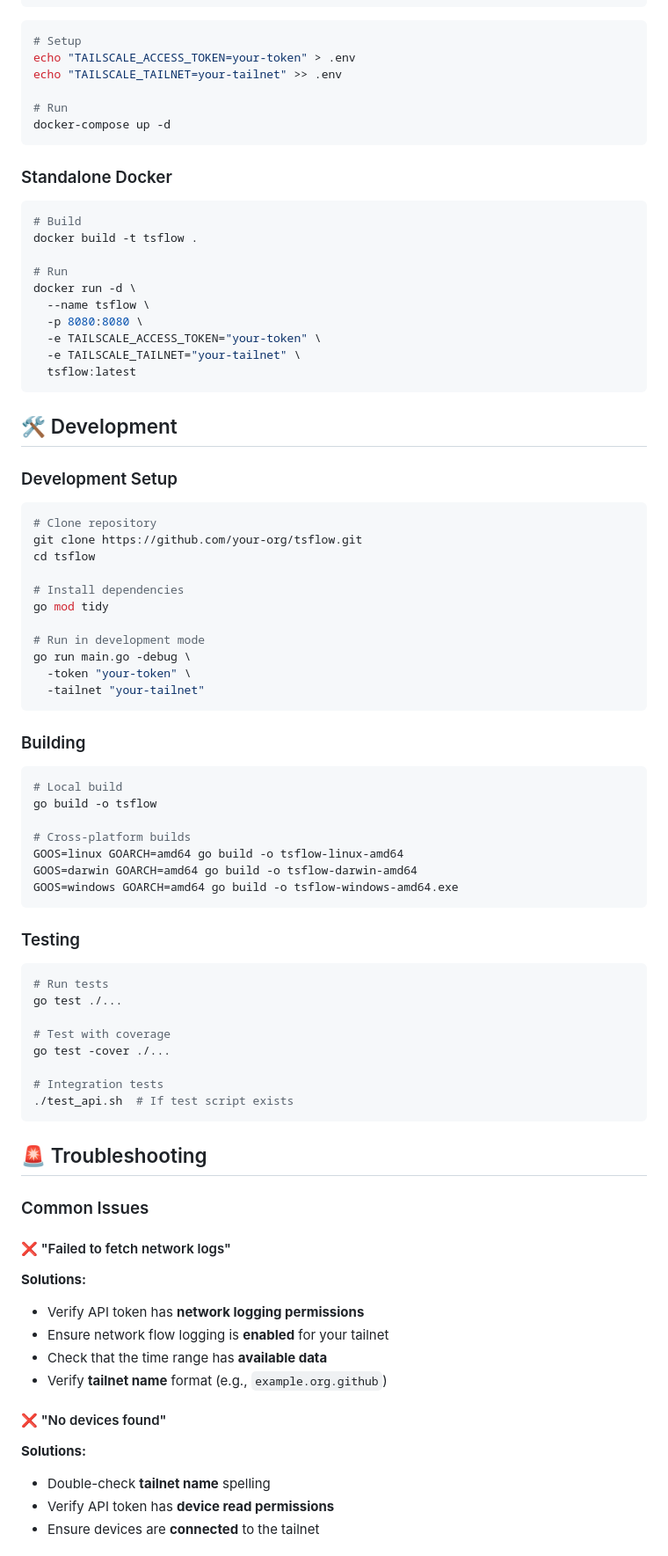
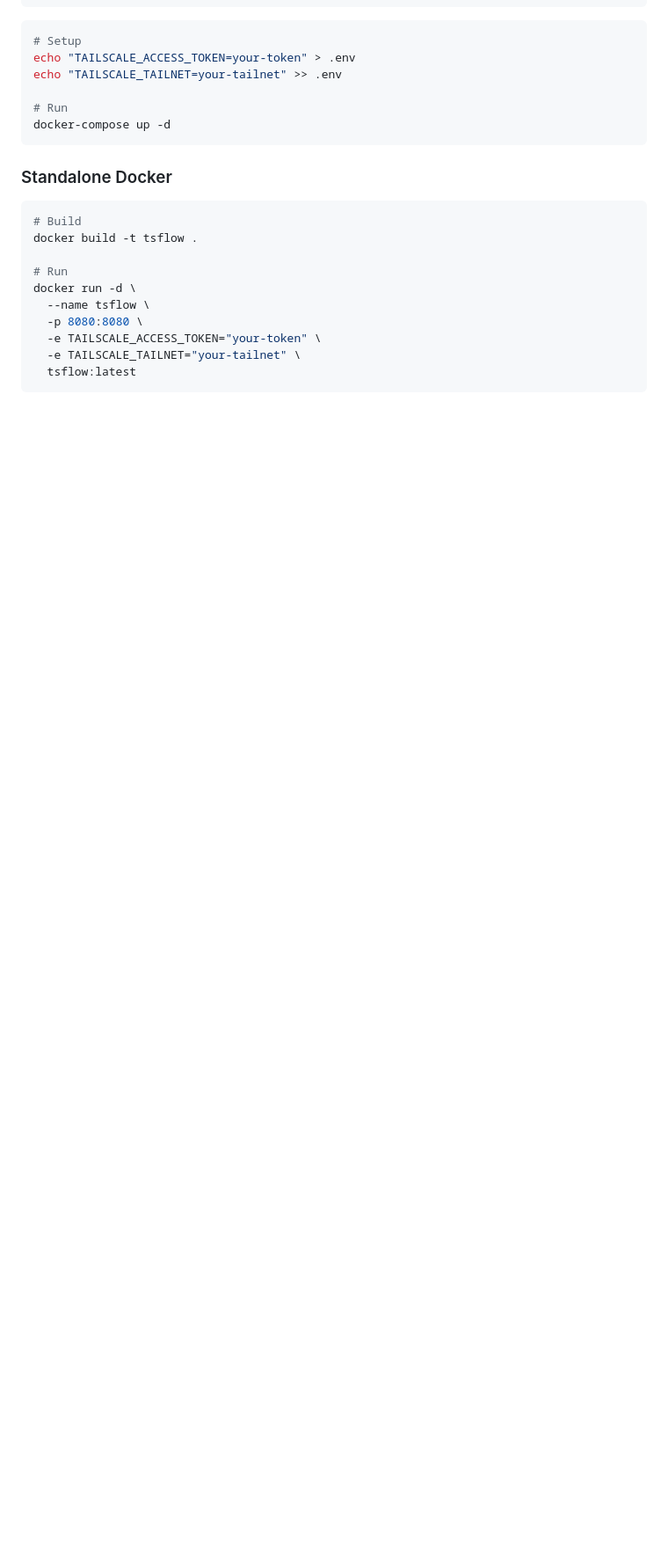
Before and after one commit to risingglory/tsflow, a Markdown page: README.md, the part around one of its changes. Shown at 88% size. Rendered like a GitHub page; blank space fills up the shorter version.

Commit message:
Remove outdated sections from README.md, including visualization controls, layout options, development setup, and troubleshooting tips, to streamline documentation and focus on essential information.

````diff
--- a/README.md
+++ b/README.md
@@ -228,61 +192,3 @@ docker run -d \
   -e TAILSCALE_TAILNET="your-tailnet" \
   tsflow:latest
 ```
-
-## 🛠️ Development
-
-### Development Setup
-```bash
-# Clone repository
-git clone https://github.com/your-org/tsflow.git
-cd tsflow
-
-# Install dependencies
-go mod tidy
-
-# Run in development mode
-go run main.go -debug \
-  -token "your-token" \
-  -tailnet "your-tailnet"
-```
-
-### Building
-```bash
-# Local build
-go build -o tsflow
-
-# Cross-platform builds
-GOOS=linux GOARCH=amd64 go build -o tsflow-linux-amd64
-GOOS=darwin GOARCH=amd64 go build -o tsflow-darwin-amd64
-GOOS=windows GOARCH=amd64 go build -o tsflow-windows-amd64.exe
-```
-
-### Testing
-```bash
-# Run tests
-go test ./...
-
-# Test with coverage
-go test -cover ./...
-
-# Integration tests
-./test_api.sh  # If test script exists
-```
-
-## 🚨 Troubleshooting
-
-### Common Issues
-
-#### ❌ "Failed to fetch network logs"
-**Solutions:**
-- Verify API token has **network logging permissions**
-- Ensure network flow logging is **enabled** for your tailnet
-- Check that the time range has **available data**
-- Verify **tailnet name** format (e.g., `example.org.github`)
-
-#### ❌ "No devices found"
-**Solutions:**
-- Double-check **tailnet name** spelling
-- Verify API token has **device read permissions**
-- Ensure devices are **connected** to the tailnet
-
````
Also changed, not shown: other parts of README.md (+0 -132 lines).
